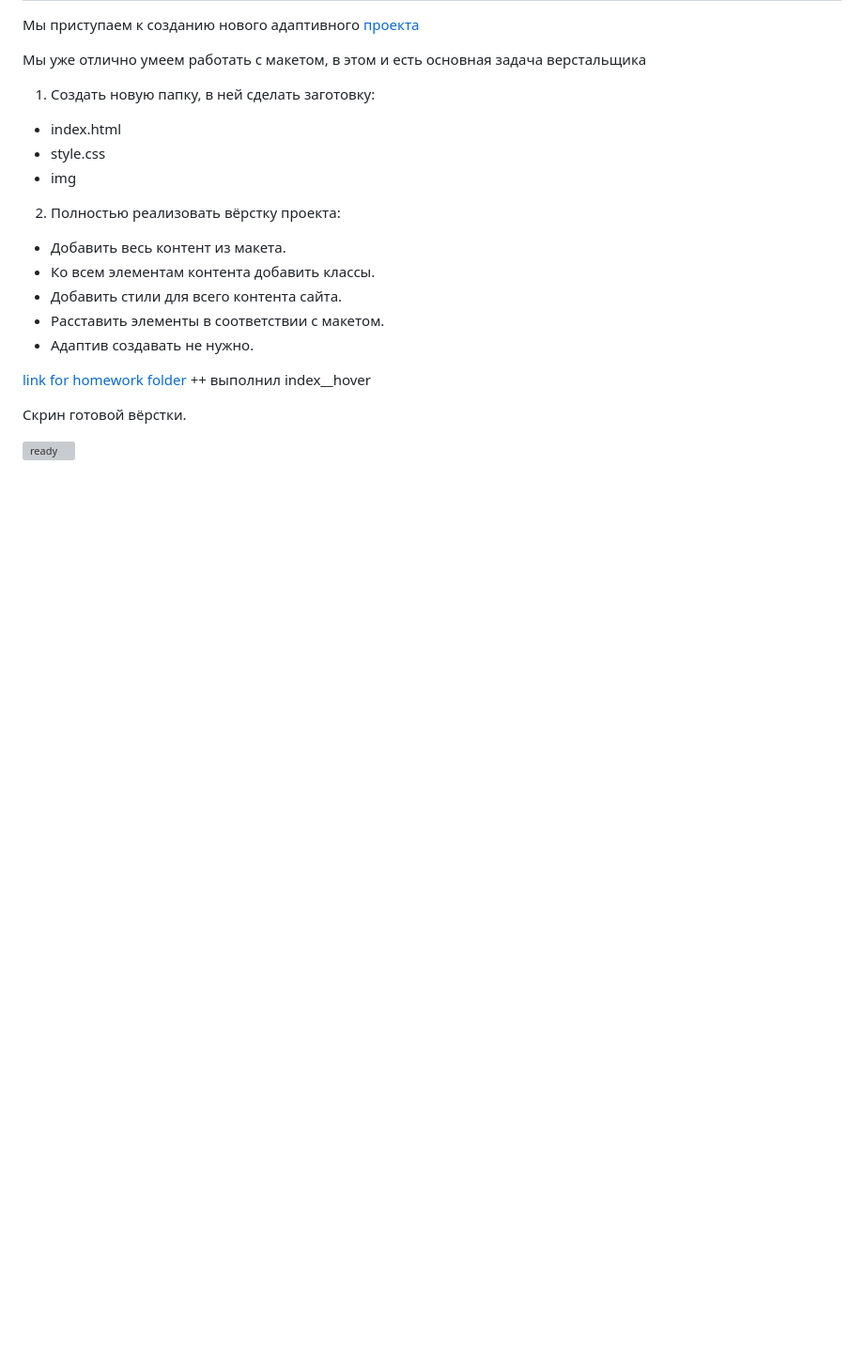
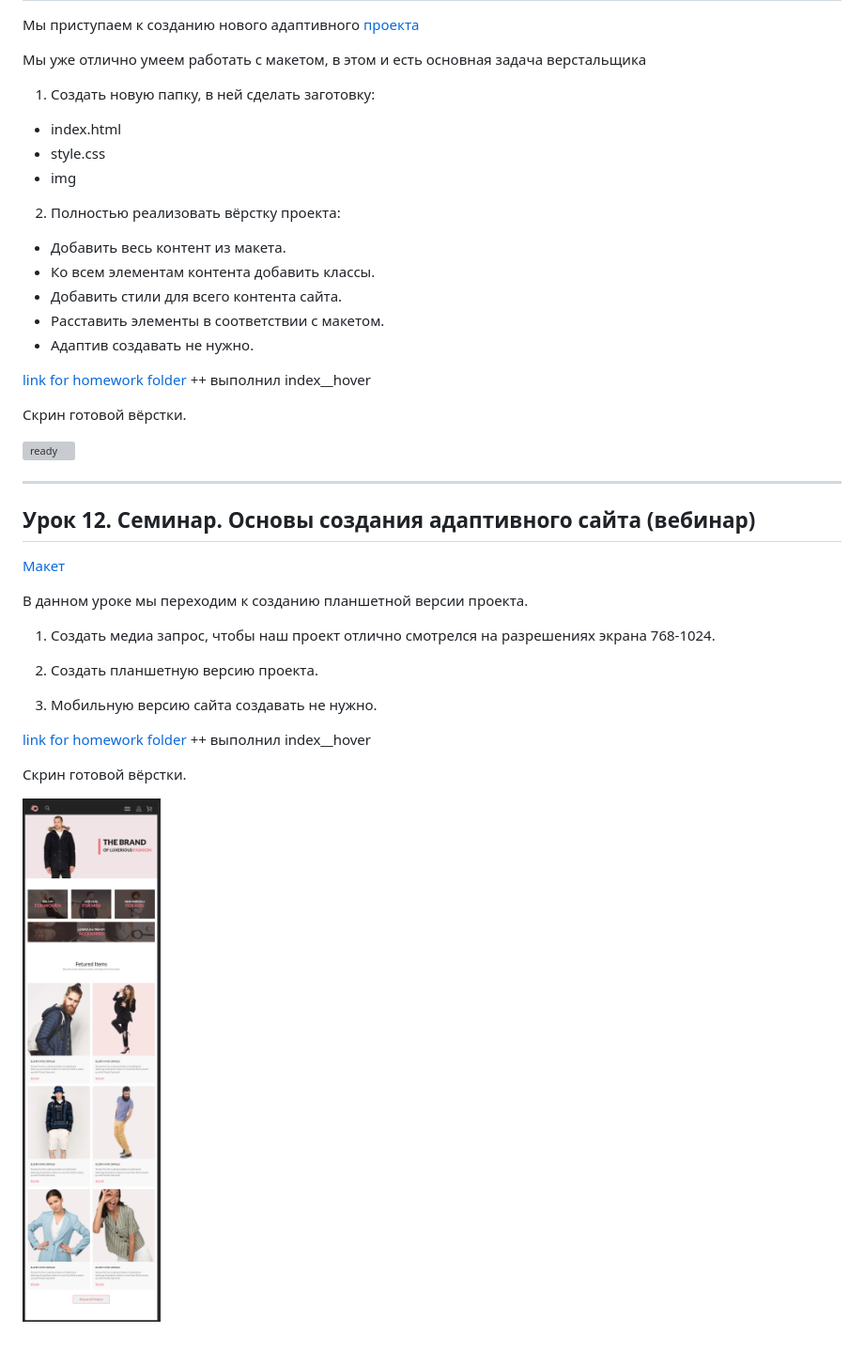
Before and after one commit to MrFedko/html_css_gb, a Markdown page: README.md, the part around the change. Shown: that part at 94% size. GitHub-like rendering; pictures changed too: lesson_11/lesson_12.png (added); blank space fills up the shorter version; grey boxes are pictures that could not be loaded.

Commit message:
lesson 12

```diff
--- a/README.md
+++ b/README.md
@@ -164,3 +164,23 @@
 Скрин готовой вёрстки.
 
 ![ready](./lesson_11/%D0%A1%D0%BD%D0%B8%D0%BC%D0%BE%D0%BA%20%D1%8D%D0%BA%D1%80%D0%B0%D0%BD%D0%B0%202023-04-17%20%D0%B2%2018.04.56.png)
+
+
+___
+
+## Урок 12. Семинар. Основы создания адаптивного сайта (вебинар)
+[Макет](https://www.figma.com/file/mnLY69cYE5cqWM5w6n5hXx/Seo-%26-Digital-Marketing-Landing-Page?node-id=188%3A673)
+
+В данном уроке мы переходим к созданию планшетной версии проекта.
+
+1. Создать медиа запрос, чтобы наш проект отлично смотрелся на разрешениях экрана 768-1024.
+
+2. Создать планшетную версию проекта.
+
+3. Мобильную версию сайта создавать не нужно.
+
+[link for homework folder](./lesson_11/)  ++ выполнил index__hover
+
+Скрин готовой вёрстки.
+
+![ready](./lesson_11/lesson_12.png)
```
Also changed, not shown: 2 other files.
